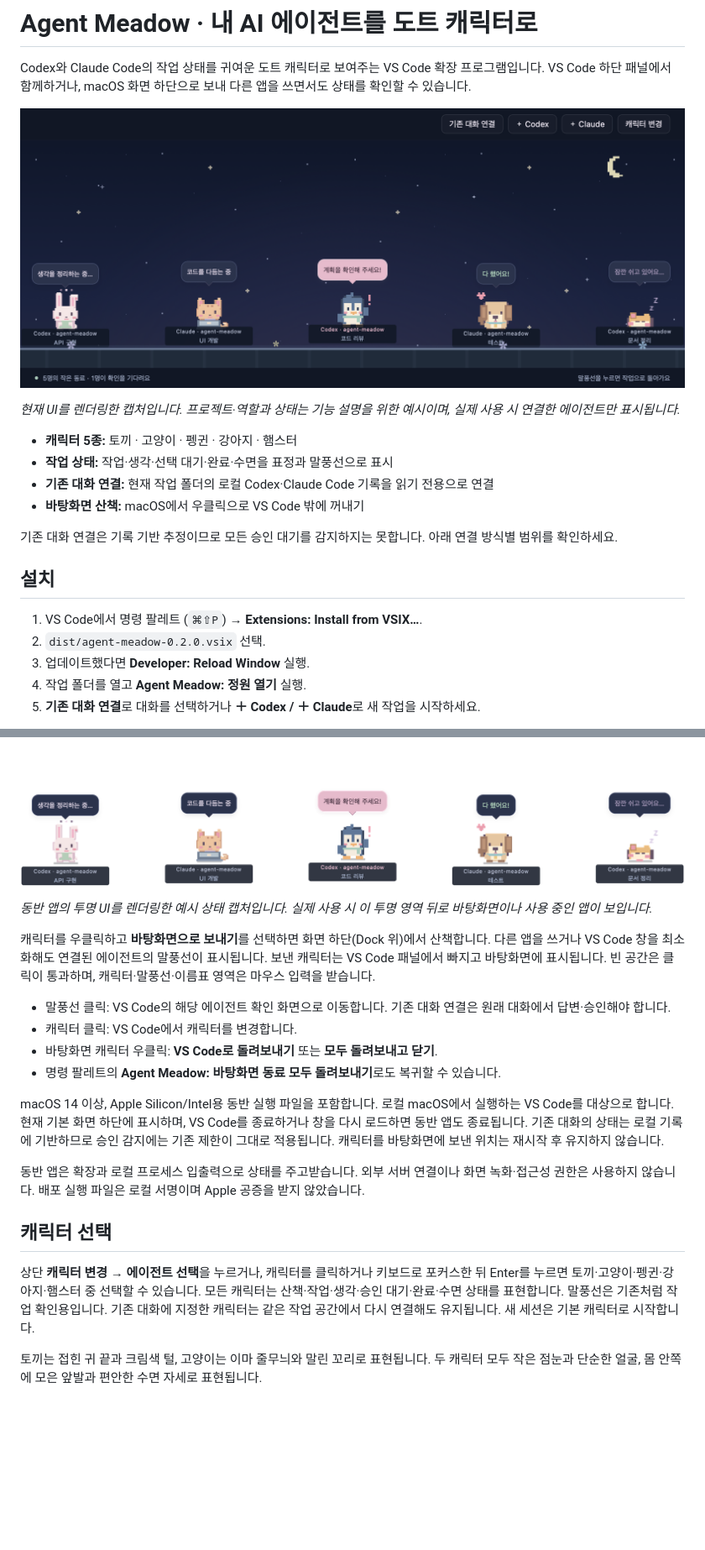
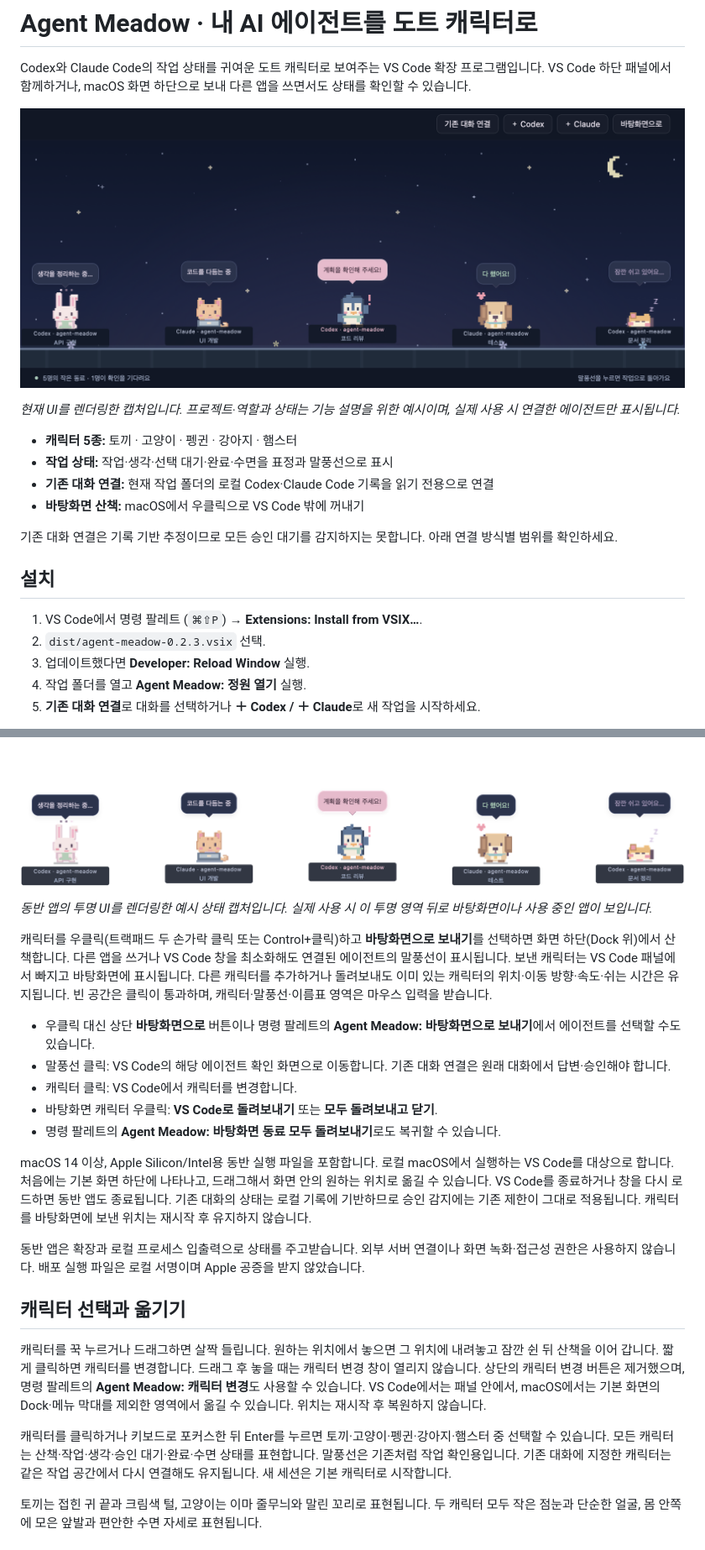
Before and after one commit to MIJUUUUU/agent-meadow, a Markdown page: README.md, 2 parts joined by grey strips. Shown at 84% size. Rendered like a GitHub page; pictures changed too: docs/images/agent-meadow-desktop.png, docs/images/agent-meadow-panel.png; blank space fills up the shorter version.

```diff
--- a/README.md
+++ b/README.md
@@ -16,7 +16,7 @@ Codex와 Claude Code의 작업 상태를 귀여운 도트 캐릭터로 보여주
 ## 설치
 
 1. VS Code에서 명령 팔레트 (`⌘⇧P`) → **Extensions: Install from VSIX…**.
-2. `dist/agent-meadow-0.2.0.vsix` 선택.
+2. `dist/agent-meadow-0.2.3.vsix` 선택.
 3. 업데이트했다면 **Developer: Reload Window** 실행.
 4. 작업 폴더를 열고 **Agent Meadow: 정원 열기** 실행.
 5. **기존 대화 연결**로 대화를 선택하거나 **＋ Codex / ＋ Claude**로 새 작업을 시작하세요.
@@ -31,20 +31,24 @@ VS Code 1.95 이상이 필요합니다. 새 작업을 시작하려면 해당 도
 
 *동반 앱의 투명 UI를 렌더링한 예시 상태 캡처입니다. 실제 사용 시 이 투명 영역 뒤로 바탕화면이나 사용 중인 앱이 보입니다.*
 
-캐릭터를 우클릭하고 **바탕화면으로 보내기**를 선택하면 화면 하단(Dock 위)에서 산책합니다. 다른 앱을 쓰거나 VS Code 창을 최소화해도 연결된 에이전트의 말풍선이 표시됩니다. 보낸 캐릭터는 VS Code 패널에서 빠지고 바탕화면에 표시됩니다. 빈 공간은 클릭이 통과하며, 캐릭터·말풍선·이름표 영역은 마우스 입력을 받습니다.
+캐릭터를 우클릭(트랙패드 두 손가락 클릭 또는 Control+클릭)하고 **바탕화면으로 보내기**를 선택하면 화면 하단(Dock 위)에서 산책합니다. 다른 앱을 쓰거나 VS Code 창을 최소화해도 연결된 에이전트의 말풍선이 표시됩니다. 보낸 캐릭터는 VS Code 패널에서 빠지고 바탕화면에 표시됩니다. 다른 캐릭터를 추가하거나 돌려보내도 이미 있는 캐릭터의 위치·이동 방향·속도·쉬는 시간은 유지됩니다. 빈 공간은 클릭이 통과하며, 캐릭터·말풍선·이름표 영역은 마우스 입력을 받습니다.
 
+- 우클릭 대신 상단 **바탕화면으로** 버튼이나 명령 팔레트의 **Agent Meadow: 바탕화면으로 보내기**에서 에이전트를 선택할 수도 있습니다.
 - 말풍선 클릭: VS Code의 해당 에이전트 확인 화면으로 이동합니다. 기존 대화 연결은 원래 대화에서 답변·승인해야 합니다.
 - 캐릭터 클릭: VS Code에서 캐릭터를 변경합니다.
 - 바탕화면 캐릭터 우클릭: **VS Code로 돌려보내기** 또는 **모두 돌려보내고 닫기**.
 - 명령 팔레트의 **Agent Meadow: 바탕화면 동료 모두 돌려보내기**로도 복귀할 수 있습니다.
 
-macOS 14 이상, Apple Silicon/Intel용 동반 실행 파일을 포함합니다. 로컬 macOS에서 실행하는 VS Code를 대상으로 합니다. 현재 기본 화면 하단에 표시하며, VS Code를 종료하거나 창을 다시 로드하면 동반 앱도 종료됩니다. 기존 대화의 상태는 로컬 기록에 기반하므로 승인 감지에는 기존 제한이 그대로 적용됩니다. 캐릭터를 바탕화면에 보낸 위치는 재시작 후 유지하지 않습니다.
+macOS 14 이상, Apple Silicon/Intel용 동반 실행 파일을 포함합니다. 로컬 macOS에서 실행하는 VS Code를 대상으로 합니다. 처음에는 기본 화면 하단에 나타나고, 드래그해서 화면 안의 원하는 위치로 옮길 수 있습니다. VS Code를 종료하거나 창을 다시 로드하면 동반 앱도 종료됩니다. 기존 대화의 상태는 로컬 기록에 기반하므로 승인 감지에는 기존 제한이 그대로 적용됩니다. 캐릭터를 바탕화면에 보낸 위치는 재시작 후 유지하지 않습니다.
 
 동반 앱은 확장과 로컬 프로세스 입출력으로 상태를 주고받습니다. 외부 서버 연결이나 화면 녹화·접근성 권한은 사용하지 않습니다. 배포 실행 파일은 로컬 서명이며 Apple 공증을 받지 않았습니다.
 
-## 캐릭터 선택
+## 캐릭터 선택과 옮기기
 
-상단 **캐릭터 변경 → 에이전트 선택**을 누르거나, 캐릭터를 클릭하거나 키보드로 포커스한 뒤 Enter를 누르면 토끼·고양이·펭귄·강아지·햄스터 중 선택할 수 있습니다. 모든 캐릭터는 산책·작업·생각·승인 대기·완료·수면 상태를 표현합니다. 말풍선은 기존처럼 작업 확인용입니다. 기존 대화에 지정한 캐릭터는 같은 작업 공간에서 다시 연결해도 유지됩니다. 새 세션은 기본 캐릭터로 시작합니다.
+캐릭터를 꾹 누르거나 드래그하면 살짝 들립니다. 원하는 위치에서 놓으면 그 위치에 내려놓고 잠깐 쉰 뒤 산책을 이어 갑니다. 짧게 클릭하면 캐릭터를 변경합니다. 드래그 후 놓을 때는 캐릭터 변경 창이 열리지 않습니다. 상단의 캐릭터 변경 버튼은 제거했으며, 명령 팔레트의 **Agent Meadow: 캐릭터 변경**도 사용할 수 있습니다. VS Code에서는 패널 안에서, macOS에서는 기본 화면의 Dock·메뉴 막대를 제외한 영역에서 옮길 수 있습니다. 위치는 재시작 후 복원하지 않습니다.
+
+
+캐릭터를 클릭하거나 키보드로 포커스한 뒤 Enter를 누르면 토끼·고양이·펭귄·강아지·햄스터 중 선택할 수 있습니다. 모든 캐릭터는 산책·작업·생각·승인 대기·완료·수면 상태를 표현합니다. 말풍선은 기존처럼 작업 확인용입니다. 기존 대화에 지정한 캐릭터는 같은 작업 공간에서 다시 연결해도 유지됩니다. 새 세션은 기본 캐릭터로 시작합니다.
 
 토끼는 접힌 귀 끝과 크림색 털, 고양이는 이마 줄무늬와 말린 꼬리로 표현됩니다. 두 캐릭터 모두 작은 점눈과 단순한 얼굴, 몸 안쪽에 모은 앞발과 편안한 수면 자세로 표현됩니다.
 
```
Also changed, not shown: other parts of README.md (+2 -2 lines), 10 other files.
